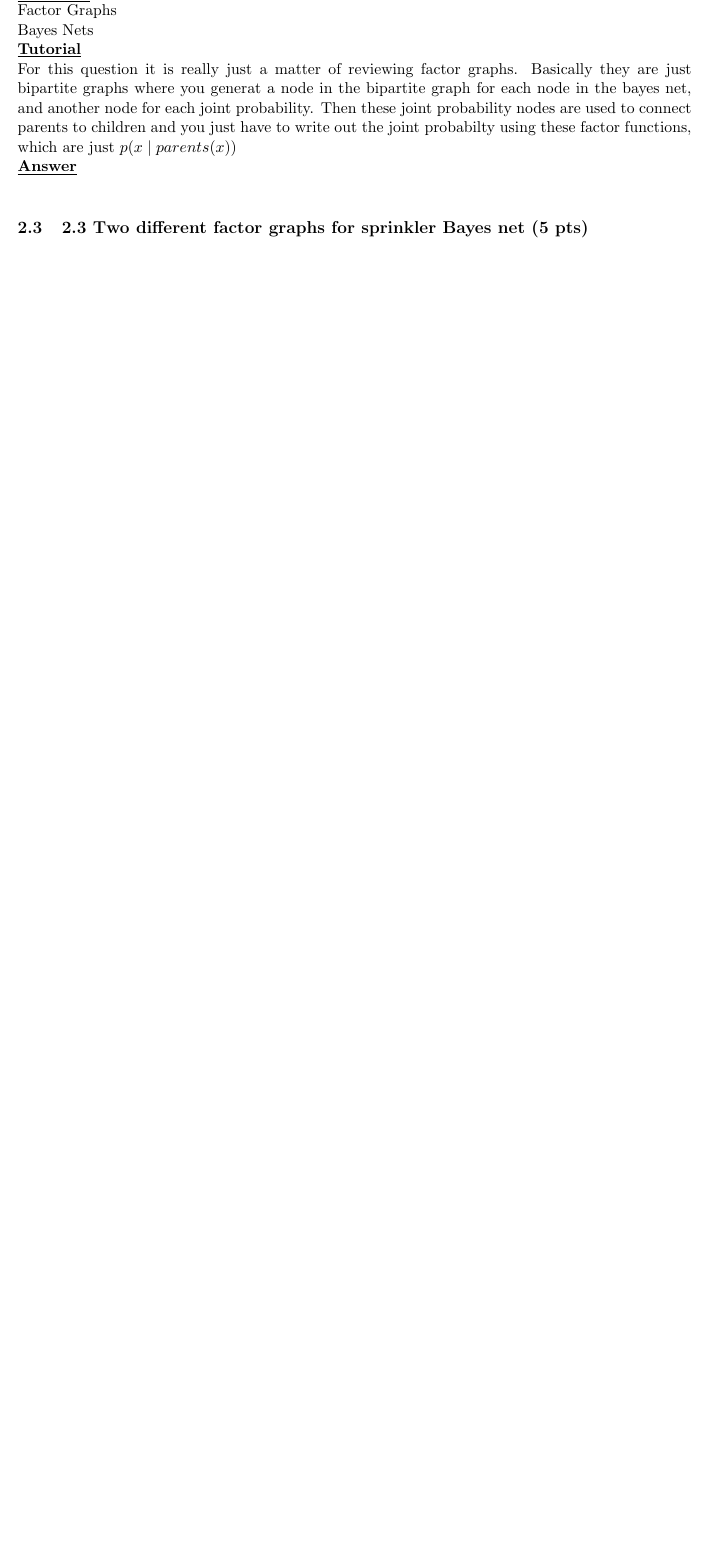
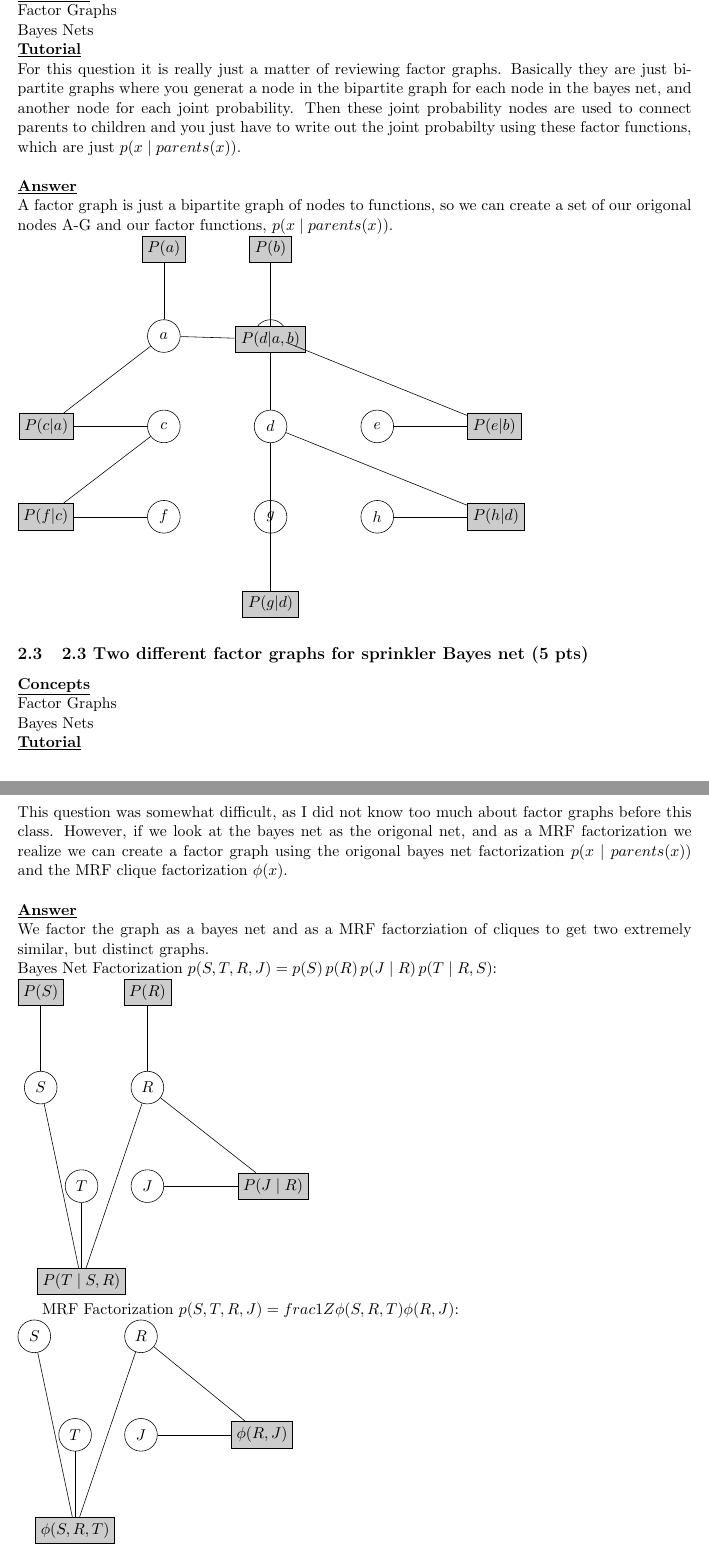
Before and after one commit to JPFBioinformatics/491A3, a LaTeX document (JPF85-A3.tex): part of page 7 of 7 before the commit and two parts of pages 7 and 8 of 9 after it, the two joined at a grey line, cut so that both start at the same text, the shorter picture padded with empty space. Compiled offline with pdfLaTeX.

Commit message:
figure it out

```diff
--- a/JPF85-A3.tex
+++ b/JPF85-A3.tex
@@ -166,12 +165,111 @@ Bayes Nets\\
 \noindent \textbf{\underline{Tutorial}}\\
 For this question it is really just a matter of reviewing factor graphs.  Basically they are just bipartite graphs where you generat a node in the bipartite graph for each
  node in the bayes net, and another node for each joint probability.  Then these joint probability nodes are used to connect parents to children and you just have to write
- out the joint probabilty using these factor functions, which are just $p(x \mid parents(x))$
+ out the joint probabilty using these factor functions, which are just $p(x \mid parents(x))$.\\
 
 \noindent \textbf{\underline{Answer}}\\
+A factor graph is just a bipartite graph of nodes to functions, so we can create a set of our origonal
+ nodes A-G and our factor functions, $p(x \mid parents(x))$.\\
+\begin{tikzpicture}[
+    var/.style={circle, draw, minimum size=8mm},
+    fac/.style={rectangle, draw, minimum size=5mm, fill=black!20},
+    node distance=14mm and 18mm
+]
+\node[var] (a) {$a$};
+\node[var] (b) [right=of a] {$b$};
+\node[var] (c) [below=of a] {$c$};
+\node[var] (d) [right=of c] {$d$};
+\node[var] (e) [right=of d] {$e$};
+\node[var] (f) [below=of c] {$f$};
+\node[var] (g) [below=of d] {$g$};
+\node[var] (h) [below=of e] {$h$};
+
+\node[fac] (fa) [above=of a] {$P(a)$};
+\node[fac] (fb) [above=of b] {$P(b)$};
+\node[fac] (fc) [left=of c] {$P(c|a)$};
+\node[fac] (fd) [above=of d] {$P(d|a,b)$};
+\node[fac] (fe) [right=of e] {$P(e|b)$};
+\node[fac] (ff) [left=of f] {$P(f|c)$};
+\node[fac] (fg) [below=of g] {$P(g|d)$};
+\node[fac] (fh) [right=of h] {$P(h|d)$};
+
+\draw (a) -- (fa);
+\draw (b) -- (fb);
+\draw (a) -- (fc);
+\draw (c) -- (fc);
+\draw (a) -- (fd);
+\draw (b) -- (fd);
+\draw (d) -- (fd);
+\draw (b) -- (fe);
+\draw (e) -- (fe);
+\draw (c) -- (ff);
+\draw (f) -- (ff);
+\draw (d) -- (fg);
+\draw (g) -- (fg);
+\draw (d) -- (fh);
+\draw (h) -- (fh);
+\end{tikzpicture}
 
 \subsection{2.3 Two different factor graphs for sprinkler Bayes net (5 pts)}
+\noindent \textbf{\underline{Concepts}}\\
+Factor Graphs\\
+Bayes Nets\\
+\noindent \textbf{\underline{Tutorial}}\\
+This question was somewhat difficult, as I did not know too much about factor graphs before this class.
+ However, if we look at the bayes net as the origonal net, and as a MRF factorization we realize we can
+ create a factor graph using the origonal bayes net factorization $p(x \mid parents(x))$ and the MRF
+ clique factorization $\phi(x)$.\\
 
+\noindent \textbf{\underline{Answer}}\\
+We factor the graph as a bayes net and as a MRF factorziation of cliques to get two extremely similar,
+ but distinct graphs.\\
+Bayes Net Factorization $p(S,T,R,J) = p(S)\,p(R)\,p(J \mid R)\,p(T \mid R,S)$:\\
+\begin{tikzpicture}[
+  var/.style={circle, draw, minimum size=8mm},
+  fac/.style={rectangle, draw, minimum size=6mm, fill=black!20},
+  node distance=16mm and 18mm
+]
+\node[var] (S) {$S$};
+\node[var] (R) [right=of S] {$R$};
+\node[var] (T) [below=of S, xshift=10mm] {$T$};
+\node[var] (J) [below=of R] {$J$};
+
+\node[fac] (fS) [above=of S] {$P(S)$};
+\node[fac] (fR) [above=of R] {$P(R)$};
+\node[fac] (fT) [below=of T] {$P(T\mid S,R)$};
+\node[fac] (fJ) [right=of J] {$P(J\mid R)$};
+
+\draw (S) -- (fS);
+\draw (R) -- (fR);
+\draw (S) -- (fT);
+\draw (R) -- (fT);
+\draw (T) -- (fT);
+\draw (R) -- (fJ);
+\draw (J) -- (fJ);
+
+\end{tikzpicture}
+
+MRF Factorization $p(S,T,R,J) = frac{1}{Z}\phi(S,R,T)\phi(R,J)$:\\
+\begin{tikzpicture}[
+  var/.style={circle, draw, minimum size=8mm},
+  fac/.style={rectangle, draw, minimum size=6mm, fill=black!20},
+  node distance=16mm and 18mm
+]
+\node[var] (S) {$S$};
+\node[var] (R) [right=of S] {$R$};
+\node[var] (T) [below=of S, xshift=10mm] {$T$};
+\node[var] (J) [below=of R] {$J$};
+
+\node[fac] (fSRT) [below=of T] {$\phi(S,R,T)$};
+\node[fac] (fRJ)  [right=of J] {$\phi(R,J)$};
+
+\draw (S) -- (fSRT);
+\draw (R) -- (fSRT);
+\draw (T) -- (fSRT);
+\draw (R) -- (fRJ);
+\draw (J) -- (fRJ);
+
+\end{tikzpicture}
 
 \section{Exercise 3: The Sum-Product Algorithm (20 pts)}
 
```
Also changed, not shown: JPF85-A3.tex (29 more changed lines).
